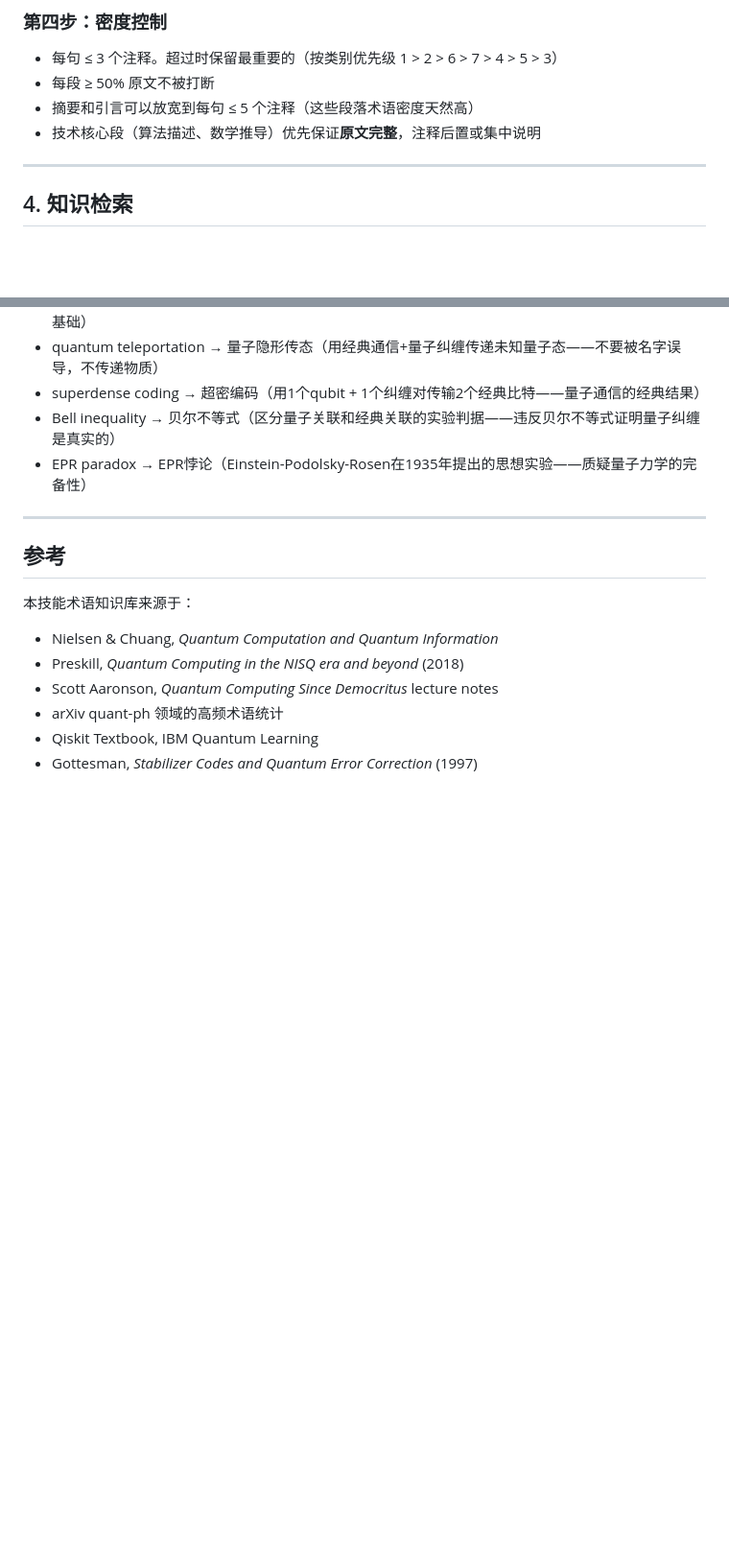
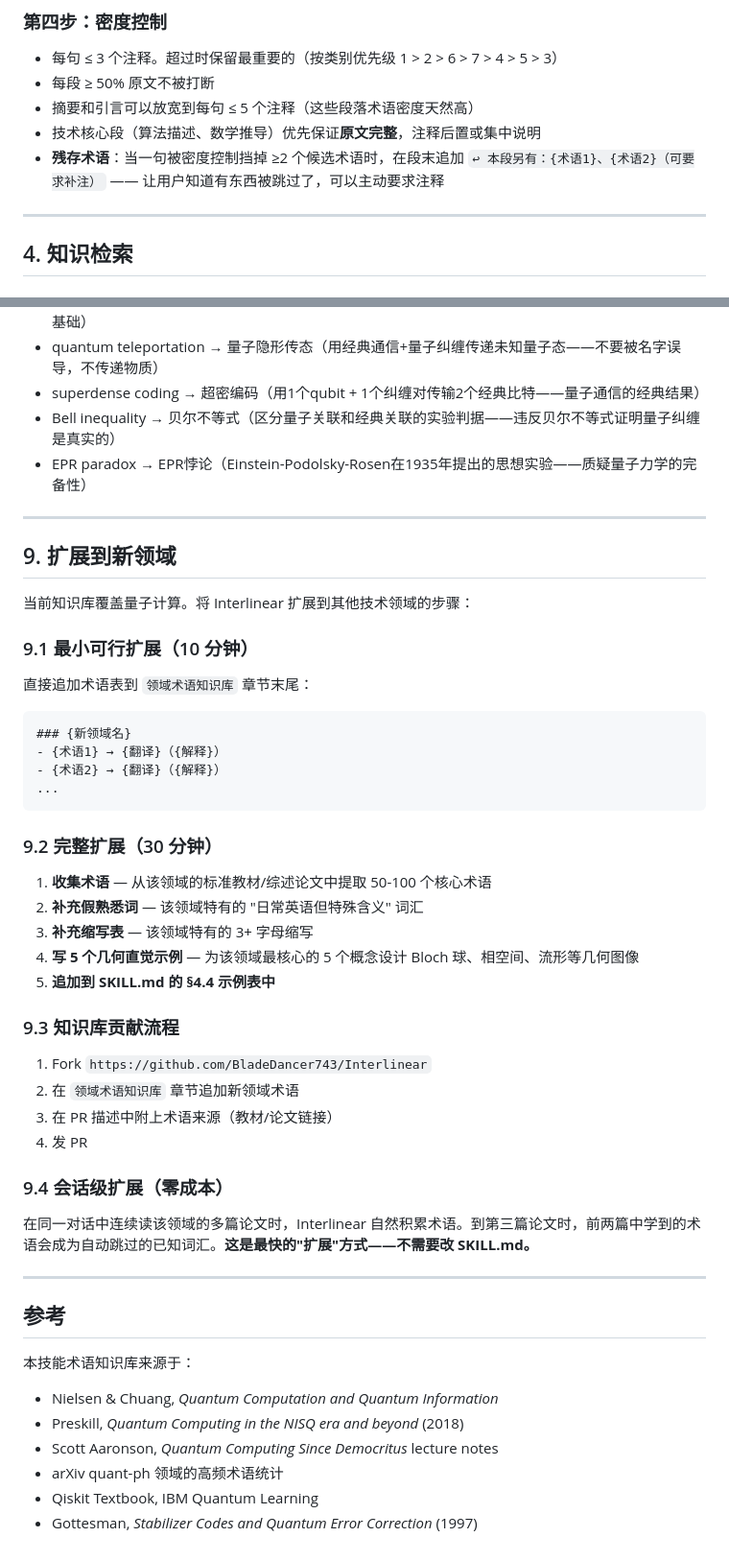
Before and after one commit to BladeDancer743/Interlinear, a Markdown page: SKILL.md, 2 parts joined by grey strips. Shown at 96% size. Rendered like a GitHub page; blank space fills up the shorter version.

````diff
--- a/SKILL.md
+++ b/SKILL.md
@@ -226,6 +227,7 @@ with pdfplumber.open(sys.argv[1]) as pdf:
 - 每段 ≥ 50% 原文不被打断
 - 摘要和引言可以放宽到每句 ≤ 5 个注释（这些段落术语密度天然高）
 - 技术核心段（算法描述、数学推导）优先保证**原文完整**，注释后置或集中说明
+- **残存术语**：当一句被密度控制挡掉 ≥2 个候选术语时，在段末追加 `↩ 本段另有：{术语1}、{术语2}（可要求补注）` —— 让用户知道有东西被跳过了，可以主动要求注释
 
 ---
 
@@ -582,6 +656,42 @@ stoquastic【⚠️推断：随机量子——哈密顿量非对角元均为非
 
 ---
 
+## 9. 扩展到新领域
+
+当前知识库覆盖量子计算。将 Interlinear 扩展到其他技术领域的步骤：
+
+### 9.1 最小可行扩展（10 分钟）
+
+直接追加术语表到 `领域术语知识库` 章节末尾：
+
+```markdown
+### {新领域名}
+- {术语1} → {翻译}（{解释}）
+- {术语2} → {翻译}（{解释}）
+...
+```
+
+### 9.2 完整扩展（30 分钟）
+
+1. **收集术语** — 从该领域的标准教材/综述论文中提取 50-100 个核心术语
+2. **补充假熟悉词** — 该领域特有的 "日常英语但特殊含义" 词汇
+3. **补充缩写表** — 该领域特有的 3+ 字母缩写
+4. **写 5 个几何直觉示例** — 为该领域最核心的 5 个概念设计 Bloch 球、相空间、流形等几何图像
+5. **追加到 SKILL.md 的 §4.4 示例表中**
+
+### 9.3 知识库贡献流程
+
+1. Fork `https://github.com/BladeDancer743/Interlinear`
+2. 在 `领域术语知识库` 章节追加新领域术语
+3. 在 PR 描述中附上术语来源（教材/论文链接）
+4. 发 PR
+
+### 9.4 会话级扩展（零成本）
+
+在同一对话中连续读该领域的多篇论文时，Interlinear 自然积累术语。到第三篇论文时，前两篇中学到的术语会成为自动跳过的已知词汇。**这是最快的"扩展"方式——不需要改 SKILL.md。**
+
+---
+
 ## 参考
 
 本技能术语知识库来源于：
````
Also changed, not shown: other parts of SKILL.md (+74 -1 lines).
